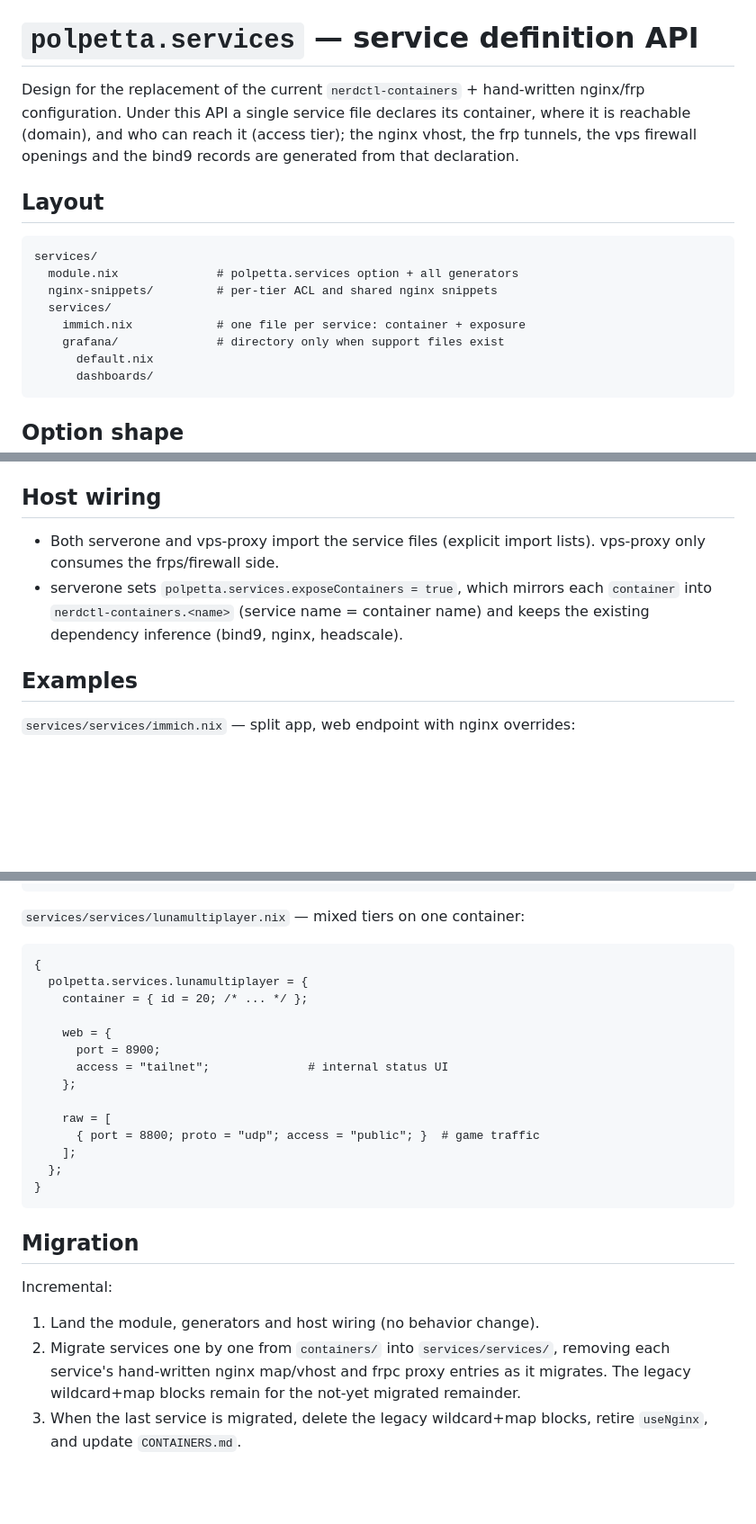
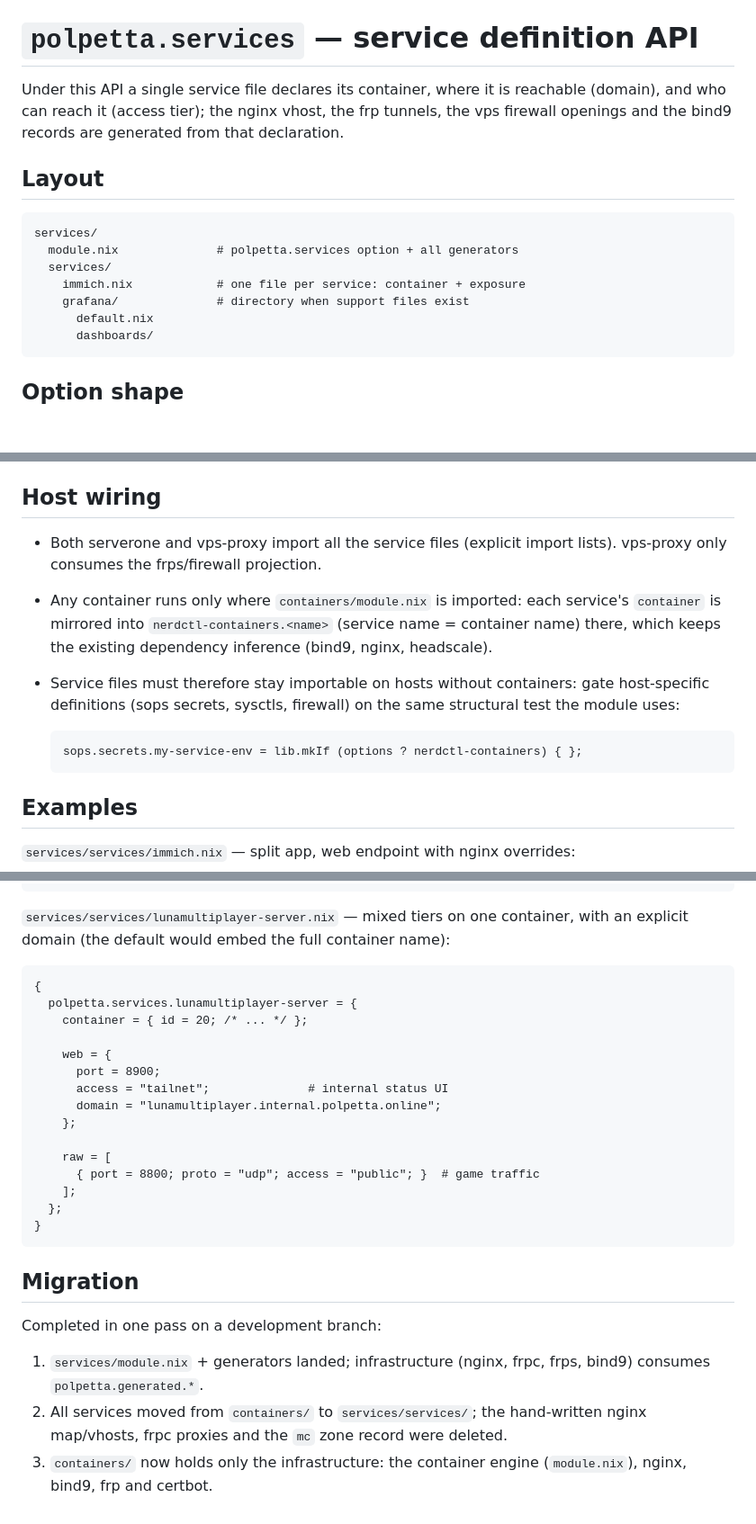
Before and after one commit to billy4479/nix, a Markdown page: docs/SERVICES.md, 3 parts joined by grey strips. Shown at 90% size. Rendered like a GitHub page; blank space fills up the shorter version.

Commit message:
docs: document the polpetta.services API and update container docs
SERVICES.md now describes the implemented API (host wiring, the
container-host gate for host-specific config in service files,
generation targets) and records the completed migration. CONTAINERS.md
points new services at the services API, notes that web endpoints
auto-set useNginx, and updates the container mapping for the immich
renames.

````diff
--- a/docs/SERVICES.md
+++ b/docs/SERVICES.md
@@ -1,20 +1,18 @@
 # `polpetta.services` — service definition API
 
-Design for the replacement of the current `nerdctl-containers` + hand-written
-nginx/frp configuration. Under this API a single service file declares its
-container, where it is reachable (domain), and who can reach it (access tier);
-the nginx vhost, the frp tunnels, the vps firewall openings and the bind9
-records are generated from that declaration.
+Under this API a single service file declares its container, where it is
+reachable (domain), and who can reach it (access tier); the nginx vhost, the
+frp tunnels, the vps firewall openings and the bind9 records are generated
+from that declaration.
 
 ## Layout
 
 ```
 services/
   module.nix              # polpetta.services option + all generators
-  nginx-snippets/         # per-tier ACL and shared nginx snippets
   services/
     immich.nix            # one file per service: container + exposure
-    grafana/              # directory only when support files exist
+    grafana/              # directory when support files exist
       default.nix
       dashboards/
 ```
@@ -117,11 +118,19 @@ addressable by name.
 
 ## Host wiring
 
-- Both serverone and vps-proxy import the service files (explicit import
-  lists). vps-proxy only consumes the frps/firewall side.
-- serverone sets `polpetta.services.exposeContainers = true`, which mirrors
-  each `container` into `nerdctl-containers.<name>` (service name = container
-  name) and keeps the existing dependency inference (bind9, nginx, headscale).
+- Both serverone and vps-proxy import all the service files (explicit import
+  lists). vps-proxy only consumes the frps/firewall projection.
+- Any container runs only where `containers/module.nix` is imported: each
+  service's `container` is mirrored into `nerdctl-containers.<name>` (service
+  name = container name) there, which keeps the existing dependency inference
+  (bind9, nginx, headscale).
+- Service files must therefore stay importable on hosts without containers:
+  gate host-specific definitions (sops secrets, sysctls, firewall) on the
+  same structural test the module uses:
+
+  ```nix
+  sops.secrets.my-service-env = lib.mkIf (options ? nerdctl-containers) { };
+  ```
 
 ## Examples
 
@@ -173,16 +182,18 @@ Plumbing companion (`immich-db.nix`): same minus the `web` block.
 }
 ```
 
-`services/services/lunamultiplayer.nix` — mixed tiers on one container:
+`services/services/lunamultiplayer-server.nix` — mixed tiers on one container,
+with an explicit domain (the default would embed the full container name):
 
 ```nix
 {
-  polpetta.services.lunamultiplayer = {
+  polpetta.services.lunamultiplayer-server = {
     container = { id = 20; /* ... */ };
 
     web = {
       port = 8900;
       access = "tailnet";              # internal status UI
+      domain = "lunamultiplayer.internal.polpetta.online";
     };
 
     raw = [
@@ -194,12 +205,12 @@ Plumbing companion (`immich-db.nix`): same minus the `web` block.
 
 ## Migration
 
-Incremental:
+Completed in one pass on a development branch:
 
-1. Land the module, generators and host wiring (no behavior change).
-2. Migrate services one by one from `containers/` into `services/services/`,
-   removing each service's hand-written nginx map/vhost and frpc proxy entries
-   as it migrates. The legacy wildcard+map blocks remain for the not-yet
-   migrated remainder.
-3. When the last service is migrated, delete the legacy wildcard+map blocks,
-   retire `useNginx`, and update `CONTAINERS.md`.
+1. `services/module.nix` + generators landed; infrastructure (nginx, frpc,
+   frps, bind9) consumes `polpetta.generated.*`.
+2. All services moved from `containers/` to `services/services/`; the
+   hand-written nginx map/vhosts, frpc proxies and the `mc` zone record were
+   deleted.
+3. `containers/` now holds only the infrastructure: the container engine
+   (`module.nix`), nginx, bind9, frp and certbot.
````
Also changed, not shown: other parts of docs/SERVICES.md (+8 -5 lines), docs/CONTAINERS.md (+10 -5 lines).
